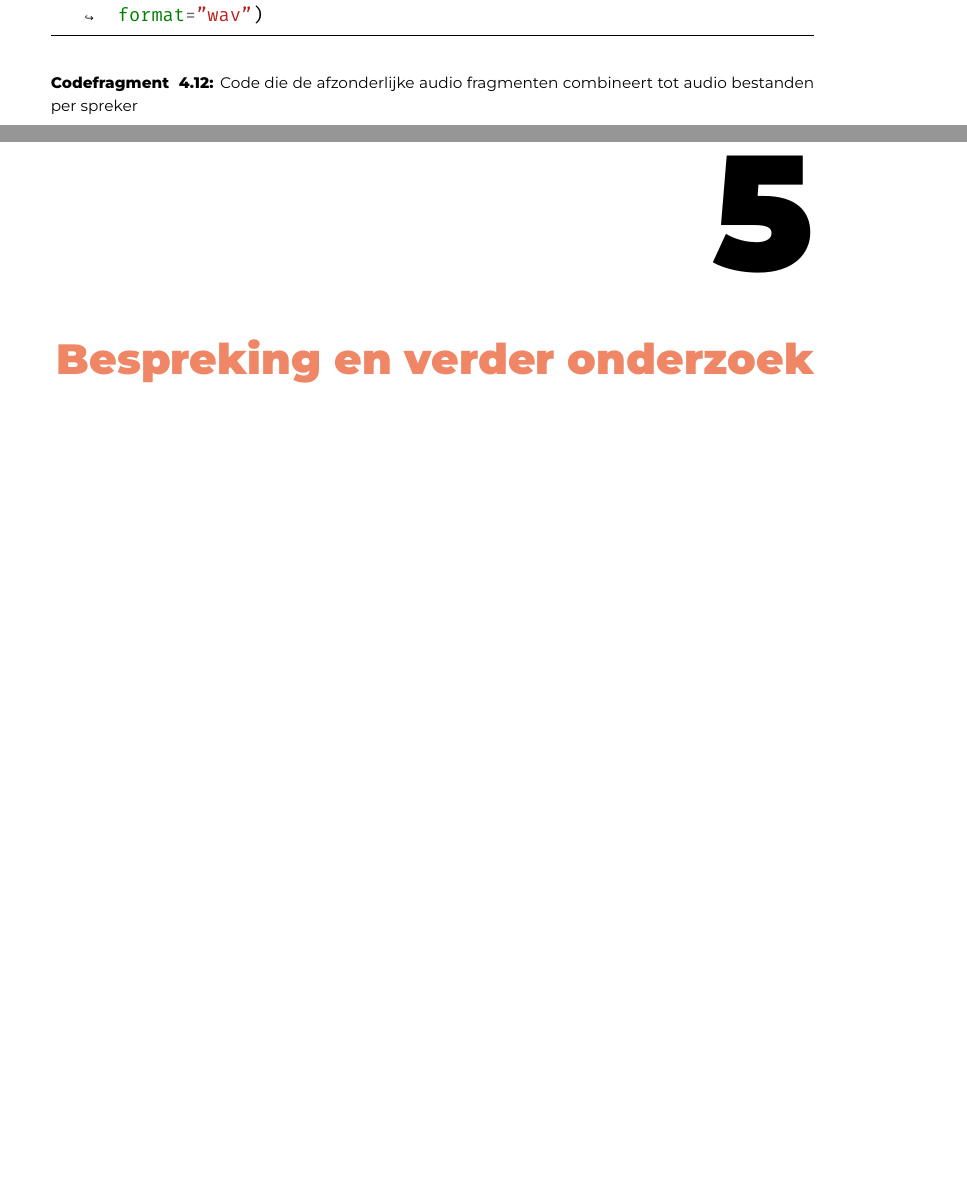
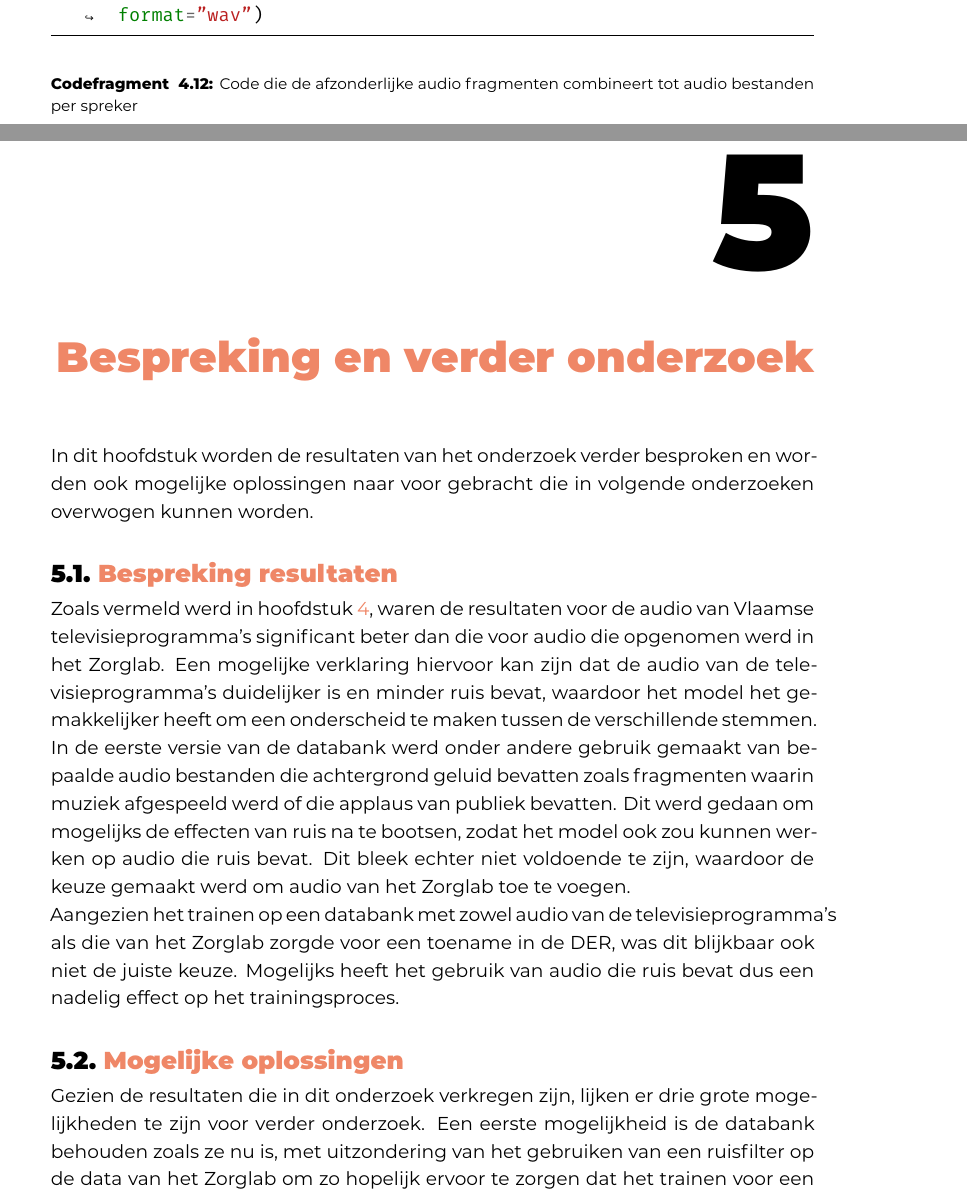
Before and after one commit to LisaVerhoeyen/latex-bachelorproef-verhoeyen-lisa, a LaTeX thesis (bachproef/VerhoeyenLisaBP.tex, which reads bachproef/bespreking.tex): two parts of pages 32 and 33 of 44 before the commit and two parts of pages 33 and 34 of 46 after it, joined at a grey line, cut so that both start at the same text, the shorter picture padded with empty space. Compiled offline with XeLaTeX; a LaTeX package or settings file that is missing is left out.

Commit message:
bespreking van resultaten toegevoegd

```diff
--- a/bachproef/bespreking.tex
+++ b/bachproef/bespreking.tex
@@ -4,3 +4,14 @@
 
 \chapter{Bespreking en verder onderzoek}
 \label{ch:bespreking}
+In dit hoofdstuk worden de resultaten van het onderzoek verder besproken en worden ook mogelijke oplossingen naar voor gebracht die in volgende onderzoeken overwogen kunnen worden.
+
+\section{Bespreking resultaten}
+\label{sec:bespr-res}
+Zoals vermeld werd in hoofdstuk \ref{ch:resultaten}, waren de resultaten voor de audio van Vlaamse televisieprogramma's significant beter dan die voor audio die opgenomen werd in het Zorglab. Een mogelijke verklaring hiervoor kan zijn dat de audio van de televisieprogramma's duidelijker is en minder ruis bevat, waardoor het model het gemakkelijker heeft om een onderscheid te maken tussen de verschillende stemmen. In de eerste versie van de databank werd onder andere gebruik gemaakt van bepaalde audio bestanden die achtergrond geluid bevatten zoals fragmenten waarin muziek afgespeeld werd of die applaus van publiek bevatten. Dit werd gedaan om mogelijks de effecten van ruis na te bootsen, zodat het model ook zou kunnen werken op audio die ruis bevat. Dit bleek echter niet voldoende te zijn, waardoor de keuze gemaakt werd om audio van het Zorglab toe te voegen.
+
+Aangezien het trainen op een databank met zowel audio van de televisieprogramma's als die van het Zorglab zorgde voor een toename in de DER, was dit blijkbaar ook niet de juiste keuze. Mogelijks heeft het gebruik van audio die ruis bevat dus een nadelig effect op het trainingsproces.
+
+\section{Mogelijke oplossingen}
+\label{sec:opl}
+Gezien de resultaten die in dit onderzoek verkregen zijn, lijken er drie grote mogelijkheden te zijn voor verder onderzoek. Een eerste mogelijkheid is de databank behouden zoals ze nu is, met uitzondering van het gebruiken van een ruisfilter op de data van het Zorglab om zo hopelijk ervoor te zorgen dat het trainen voor een accurater resultaat zorgt. Al dan niet is het ook mogelijk dat dit gecombineerd zal moeten worden met het gebruiken van een ruisfilter voor de audio die door de pipeline gescheiden moet worden. Aangezien er al een ruisfilter aanwezig is in de bestaande applicatie, lijkt het een goede optie om van daaruit te vertrekken.
```
Also changed, not shown: bachproef/resultaten.tex (+1 -0 lines), bachproef/bespreking.tex (6 more changed lines).
